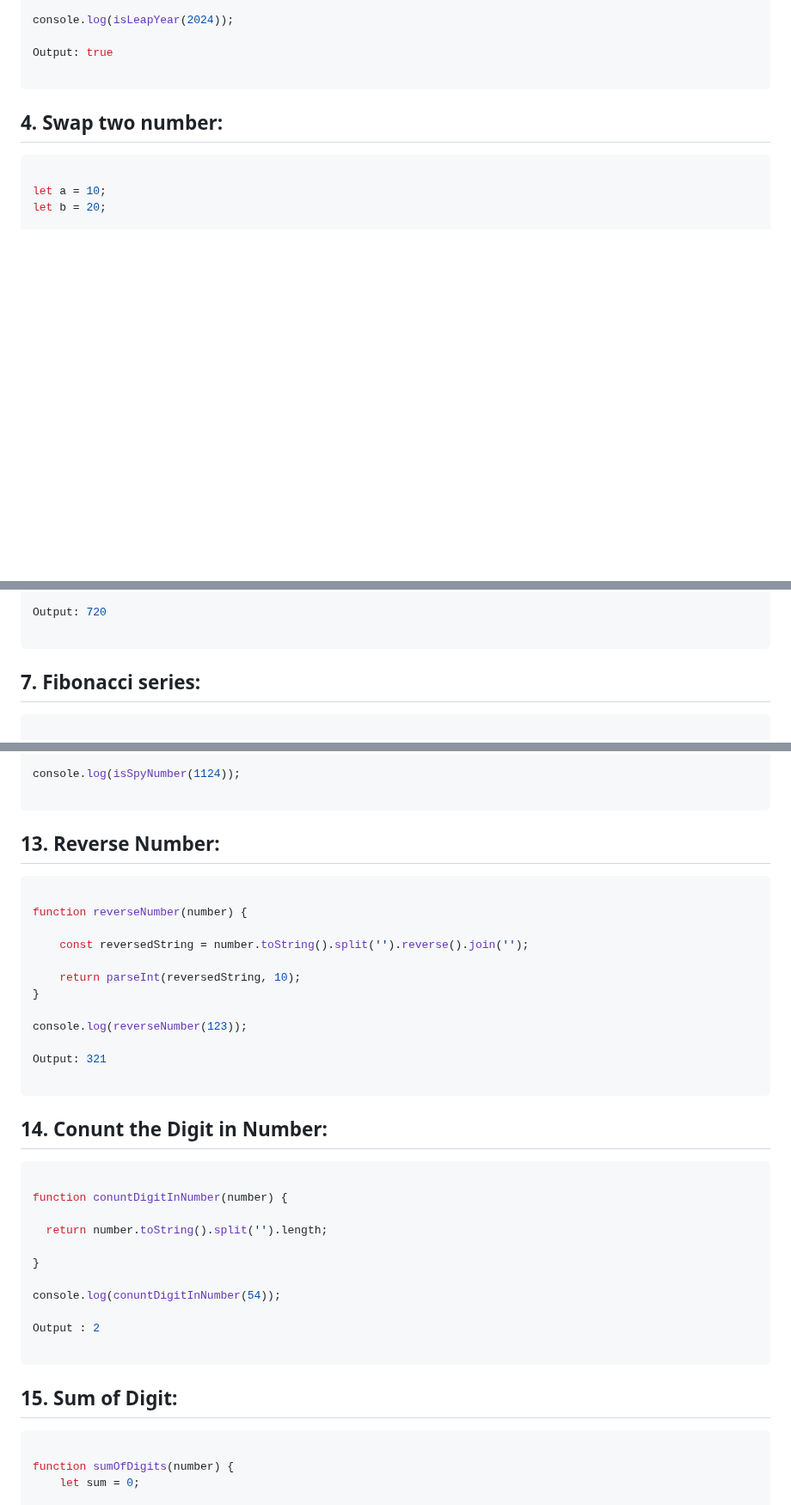
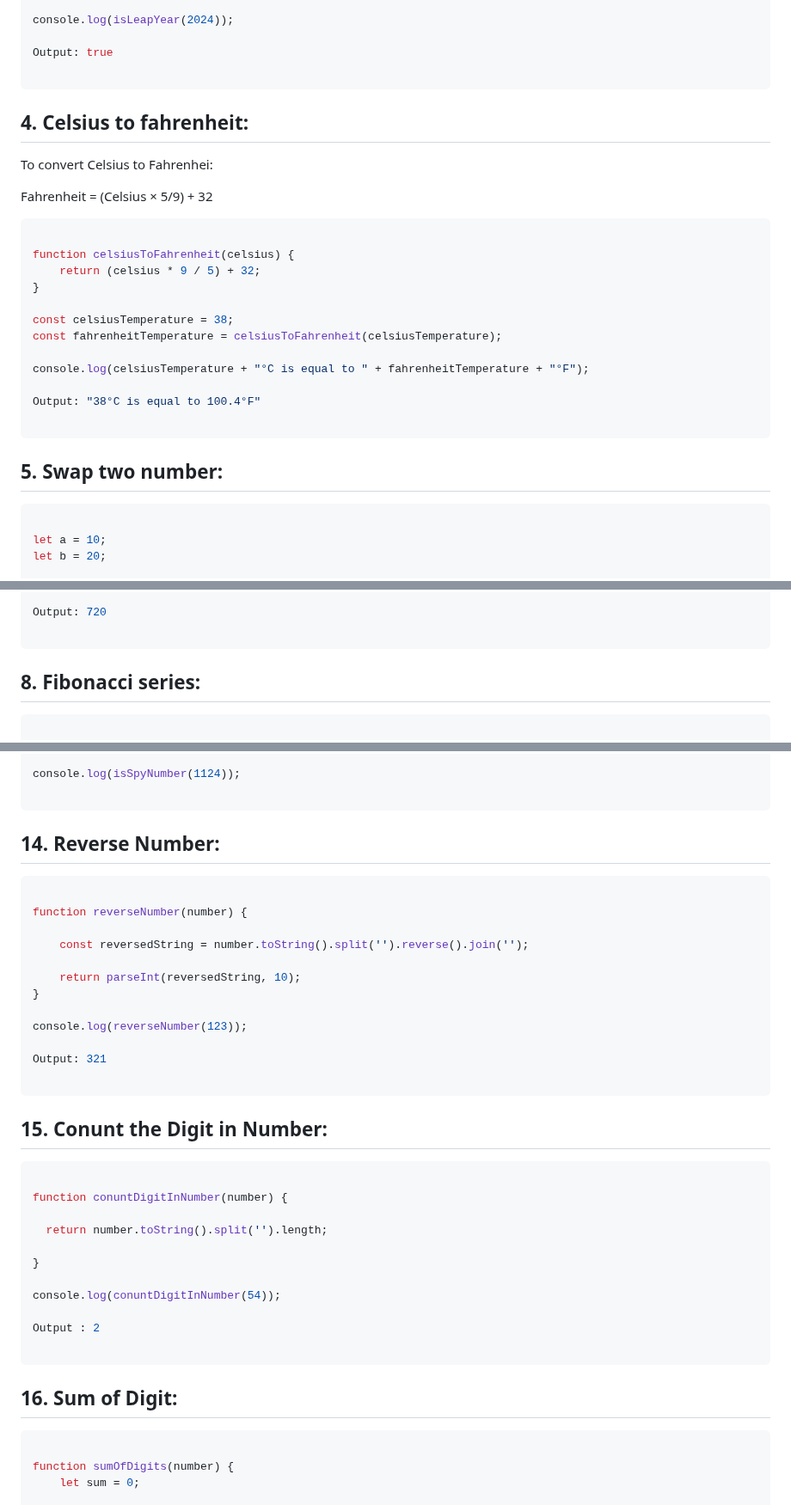
Before and after one commit to sonukumarraj007/java-script, a Markdown page: README.md, 3 parts joined by grey strips. Shown at 86% size. GitHub-like rendering; blank space fills up the shorter version.

````diff
--- a/README.md
+++ b/README.md
@@ -487,7 +487,28 @@ Output: true
 
 ```
 
-## 4. Swap two number:
+## 4. Celsius to fahrenheit:
+
+To convert Celsius to Fahrenhei:
+
+Fahrenheit = (Celsius × 5/9) + 32
+
+```ts
+
+function celsiusToFahrenheit(celsius) {
+    return (celsius * 9 / 5) + 32;
+}
+
+const celsiusTemperature = 38;
+const fahrenheitTemperature = celsiusToFahrenheit(celsiusTemperature);
+
+console.log(celsiusTemperature + "°C is equal to " + fahrenheitTemperature + "°F");
+
+Output: "38°C is equal to 100.4°F"
+
+```
+
+## 5. Swap two number:
 
 ```ts
 
@@ -596,7 +617,7 @@ Output: 720
 
 ```
 
-## 7. Fibonacci series:
+## 8. Fibonacci series:
 
 ```ts
 
@@ -825,7 +846,7 @@ console.log(isSpyNumber(1124));
 
 ```
 
-## 13. Reverse Number:
+## 14. Reverse Number:
 
 ```ts
 
@@ -842,7 +863,7 @@ Output: 321
 
 ```
 
-## 14. Conunt the Digit in Number:
+## 15. Conunt the Digit in Number:
 
 ```ts
 
@@ -858,7 +879,7 @@ Output : 2
 
 ```
 
-## 15. Sum of Digit:
+## 16. Sum of Digit:
 
 ```ts
 
````
Also changed, not shown: other parts of README.md (+8 -8 lines).
